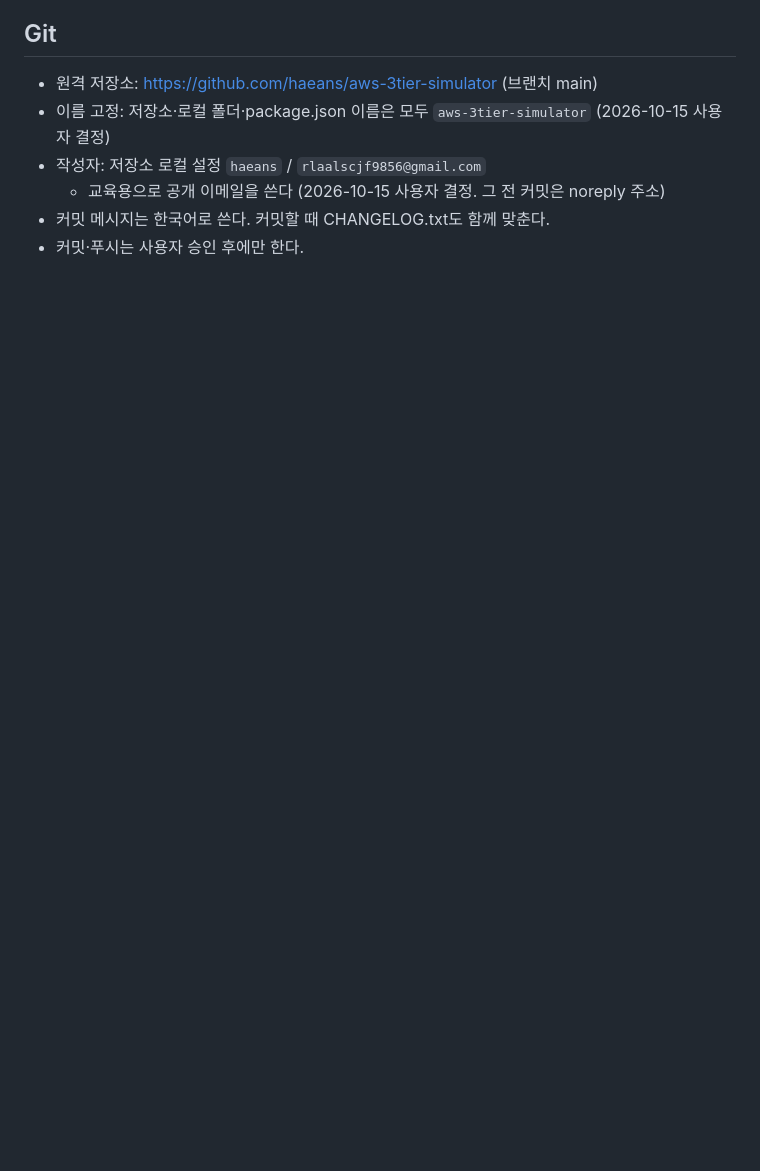
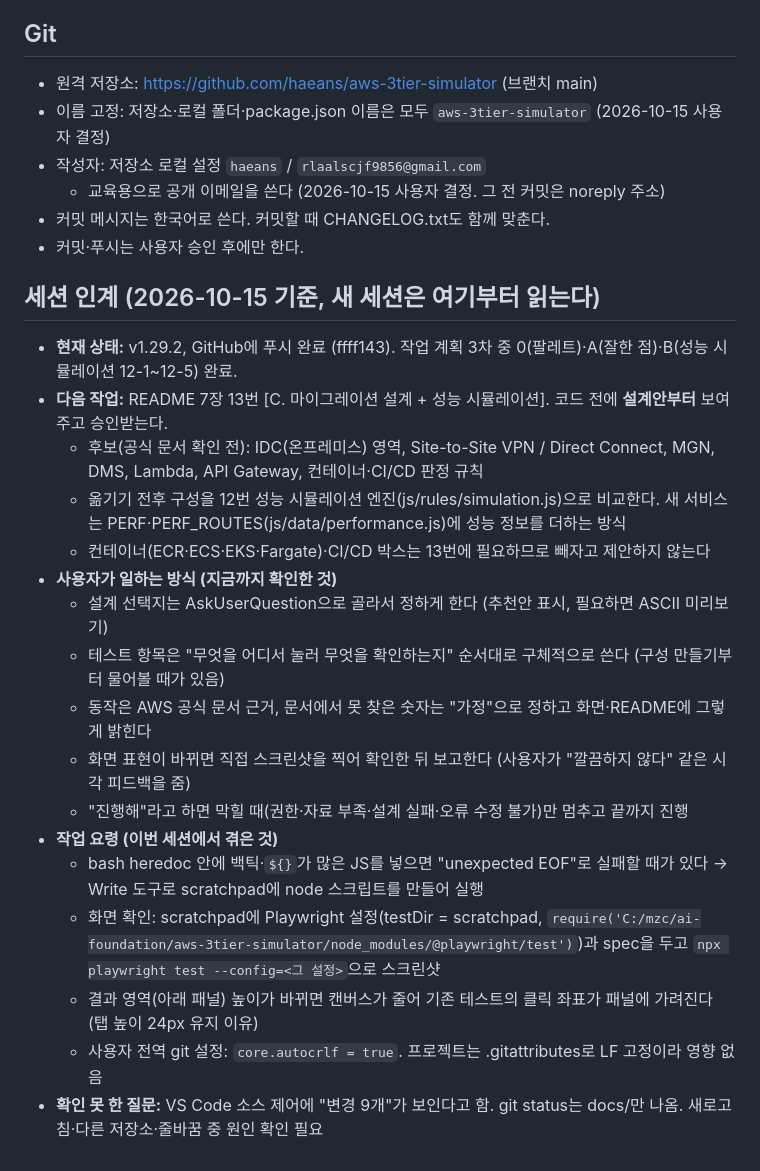
Before and after one commit to haeans/aws-3tier-simulator, a Markdown page: CLAUDE.md, the part around the change. Rendered like a GitHub page; blank space fills up the shorter version.

Commit message:
CLAUDE.md 세션 인계 메모 추가
- 현재 상태(v1.29.2), 다음 작업(13번 마이그레이션 설계), 사용자 작업 방식, 작업 요령, 확인 못 한 질문

Co-Authored-By: Claude Opus 5.5 <noreply@anthropic.com>

```diff
--- a/CLAUDE.md
+++ b/CLAUDE.md
@@ -99,3 +99,23 @@ npm 도구를 쓸 수 없을 때는 **Microsoft Edge 헤드리스**로 직접
   - 교육용으로 공개 이메일을 쓴다 (2026-10-15 사용자 결정. 그 전 커밋은 noreply 주소)
 - 커밋 메시지는 한국어로 쓴다. 커밋할 때 CHANGELOG.txt도 함께 맞춘다.
 - 커밋·푸시는 사용자 승인 후에만 한다.
+
+## 세션 인계 (2026-10-15 기준, 새 세션은 여기부터 읽는다)
+
+- **현재 상태:** v1.29.2, GitHub에 푸시 완료 (ffff143). 작업 계획 3차 중 0(팔레트)·A(잘한 점)·B(성능 시뮬레이션 12-1~12-5) 완료.
+- **다음 작업:** README 7장 13번 [C. 마이그레이션 설계 + 성능 시뮬레이션]. 코드 전에 **설계안부터** 보여주고 승인받는다.
+  - 후보(공식 문서 확인 전): IDC(온프레미스) 영역, Site-to-Site VPN / Direct Connect, MGN, DMS, Lambda, API Gateway, 컨테이너·CI/CD 판정 규칙
+  - 옮기기 전후 구성을 12번 성능 시뮬레이션 엔진(js/rules/simulation.js)으로 비교한다. 새 서비스는 PERF·PERF_ROUTES(js/data/performance.js)에 성능 정보를 더하는 방식
+  - 컨테이너(ECR·ECS·EKS·Fargate)·CI/CD 박스는 13번에 필요하므로 빼자고 제안하지 않는다
+- **사용자가 일하는 방식 (지금까지 확인한 것)**
+  - 설계 선택지는 AskUserQuestion으로 골라서 정하게 한다 (추천안 표시, 필요하면 ASCII 미리보기)
+  - 테스트 항목은 "무엇을 어디서 눌러 무엇을 확인하는지" 순서대로 구체적으로 쓴다 (구성 만들기부터 물어볼 때가 있음)
+  - 동작은 AWS 공식 문서 근거, 문서에서 못 찾은 숫자는 "가정"으로 정하고 화면·README에 그렇게 밝힌다
+  - 화면 표현이 바뀌면 직접 스크린샷을 찍어 확인한 뒤 보고한다 (사용자가 "깔끔하지 않다" 같은 시각 피드백을 줌)
+  - "진행해"라고 하면 막힐 때(권한·자료 부족·설계 실패·오류 수정 불가)만 멈추고 끝까지 진행
+- **작업 요령 (이번 세션에서 겪은 것)**
+  - bash heredoc 안에 백틱·`${}`가 많은 JS를 넣으면 "unexpected EOF"로 실패할 때가 있다 → Write 도구로 scratchpad에 node 스크립트를 만들어 실행
+  - 화면 확인: scratchpad에 Playwright 설정(testDir = scratchpad, `require('C:/mzc/ai-foundation/aws-3tier-simulator/node_modules/@playwright/test')`)과 spec을 두고 `npx playwright test --config=<그 설정>`으로 스크린샷
+  - 결과 영역(아래 패널) 높이가 바뀌면 캔버스가 줄어 기존 테스트의 클릭 좌표가 패널에 가려진다 (탭 높이 24px 유지 이유)
+  - 사용자 전역 git 설정: `core.autocrlf = true`. 프로젝트는 .gitattributes로 LF 고정이라 영향 없음
+- **확인 못 한 질문:** VS Code 소스 제어에 "변경 9개"가 보인다고 함. git status는 docs/만 나옴. 새로고침·다른 저장소·줄바꿈 중 원인 확인 필요
```
